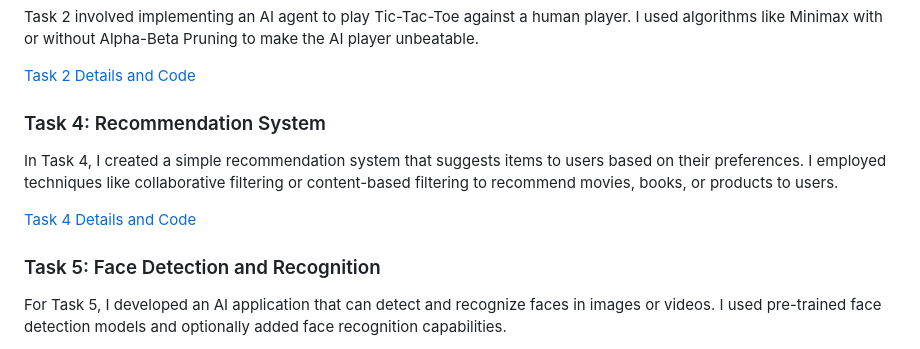
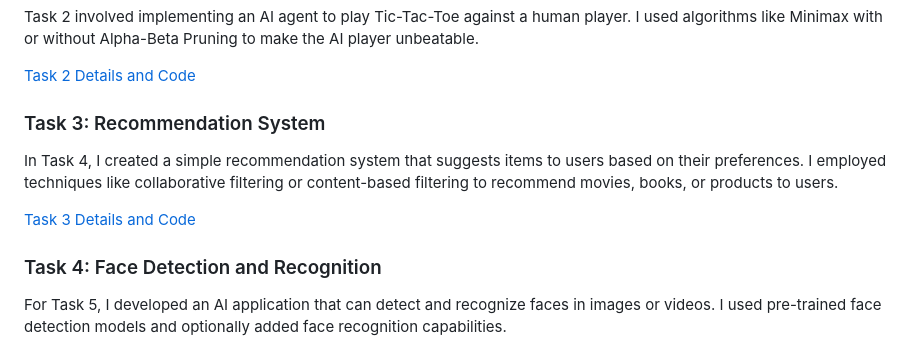
Before and after one commit to Azlaan20/CODSOFT, a Markdown page: README.md, the part around the change printed below. Rendered like a GitHub page.

```diff
--- a/README.md
+++ b/README.md
@@ -57,11 +57,11 @@ Task 2 involved implementing an AI agent to play Tic-Tac-Toe against a human pla
 
 [Task 2 Details and Code](https://github.com/Azlaan20/CODSOFT/tree/main/Tic%20Tac%20Toe%20Game)
 
-### Task 4: Recommendation System
+### Task 3: Recommendation System
 In Task 4, I created a simple recommendation system that suggests items to users based on their preferences. I employed techniques like collaborative filtering or content-based filtering to recommend movies, books, or products to users.
 
-[Task 4 Details and Code](https://github.com/Azlaan20/CODSOFT/tree/main/Movie%20Recommendation%20System)
+[Task 3 Details and Code](https://github.com/Azlaan20/CODSOFT/tree/main/Movie%20Recommendation%20System)
 
-### Task 5: Face Detection and Recognition
+### Task 4: Face Detection and Recognition
 For Task 5, I developed an AI application that can detect and recognize faces in images or videos. I used pre-trained face detection models and optionally added face recognition capabilities.
 
```
Also changed, not shown: other parts of README.md (+1 -1 lines).
